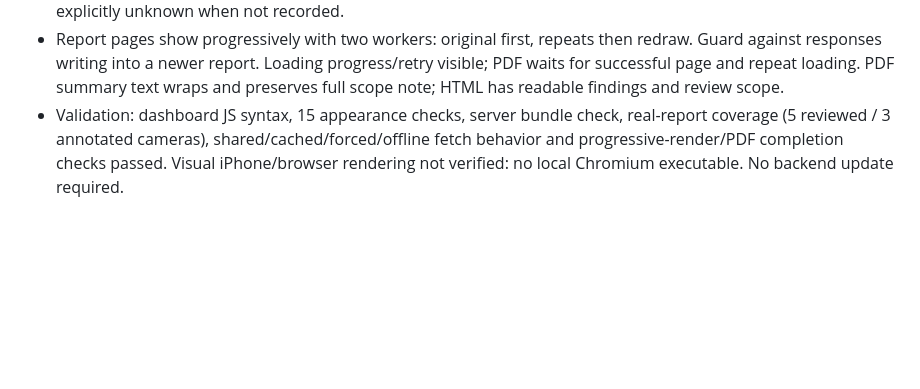
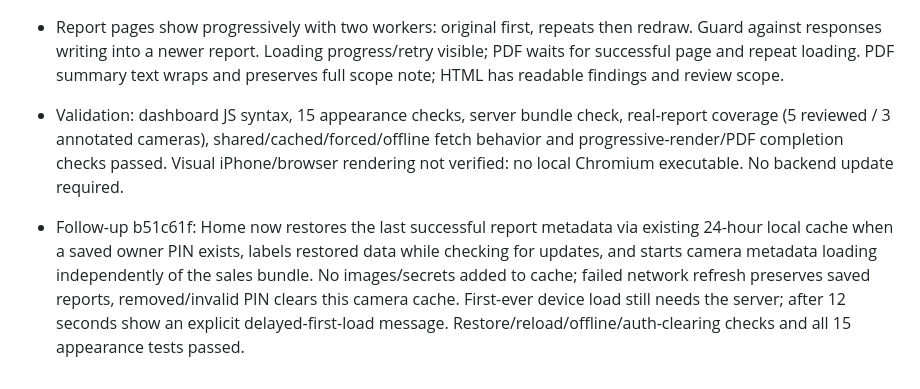
Before and after one commit to elsousypharmacy-create/pharmacy, a Markdown page: HANDOFF.md, the part around the change. Rendered like a GitHub page; blank space fills up the shorter version.

Commit message:
Document persistent camera assessment cache and first-load behavior

```diff
--- a/HANDOFF.md
+++ b/HANDOFF.md
@@ -98,3 +98,5 @@ Historical Claude routines were «تقرير الكاميرات — الضهر»
 - Report coverage now lists all five cameras 1/2/3/4/6 from reviewedFrames, separately from annotated pages. Latest reviewed original for each camera opens on demand. Blue means reviewed, amber means evidence annotations, gray means unavailable coverage; no inferred all-clear from absent pages. Legacy coverage remains explicitly unknown when not recorded.
 - Report pages show progressively with two workers: original first, repeats then redraw. Guard against responses writing into a newer report. Loading progress/retry visible; PDF waits for successful page and repeat loading. PDF summary text wraps and preserves full scope note; HTML has readable findings and review scope.
 - Validation: dashboard JS syntax, 15 appearance checks, server bundle check, real-report coverage (5 reviewed / 3 annotated cameras), shared/cached/forced/offline fetch behavior and progressive-render/PDF completion checks passed. Visual iPhone/browser rendering not verified: no local Chromium executable. No backend update required.
+
+- Follow-up b51c61f: Home now restores the last successful report metadata via existing 24-hour local cache when a saved owner PIN exists, labels restored data while checking for updates, and starts camera metadata loading independently of the sales bundle. No images/secrets added to cache; failed network refresh preserves saved reports, removed/invalid PIN clears this camera cache. First-ever device load still needs the server; after 12 seconds show an explicit delayed-first-load message. Restore/reload/offline/auth-clearing checks and all 15 appearance tests passed.
```
